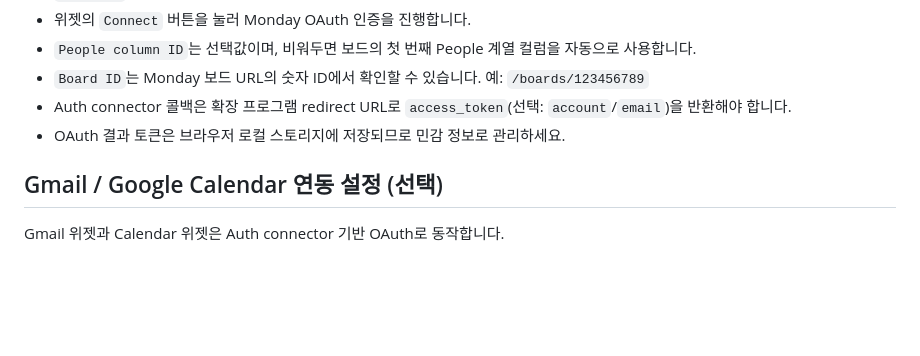
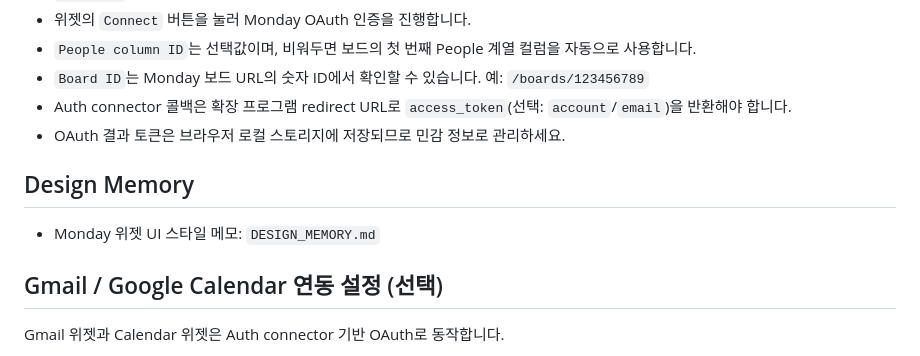
Before and after one commit to Superl3/S3NewTabExtension, a Markdown page: README.md, the part around the change. Drawn GitHub-style; blank space fills up the shorter version.

Commit message:
docs: add Monday UI design memory guide

```diff
--- a/README.md
+++ b/README.md
@@ -67,6 +67,10 @@
 - `Board ID`는 Monday 보드 URL의 숫자 ID에서 확인할 수 있습니다. 예: `/boards/123456789`
 - Auth connector 콜백은 확장 프로그램 redirect URL로 `access_token`(선택: `account`/`email`)을 반환해야 합니다.
 - OAuth 결과 토큰은 브라우저 로컬 스토리지에 저장되므로 민감 정보로 관리하세요.
+
+## Design Memory
+
+- Monday 위젯 UI 스타일 메모: `DESIGN_MEMORY.md`
 
 ## Gmail / Google Calendar 연동 설정 (선택)
 
```
Also changed, not shown: DESIGN_MEMORY.md (added, +20 -0 lines).
